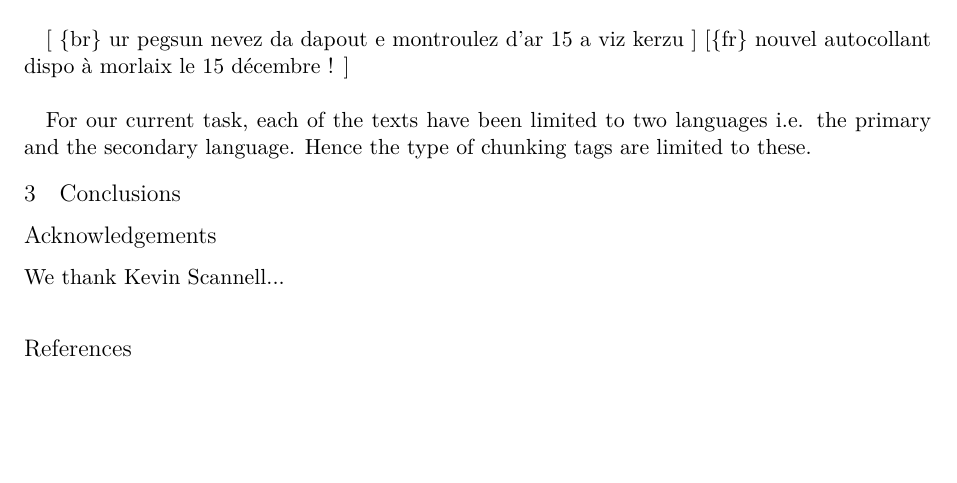
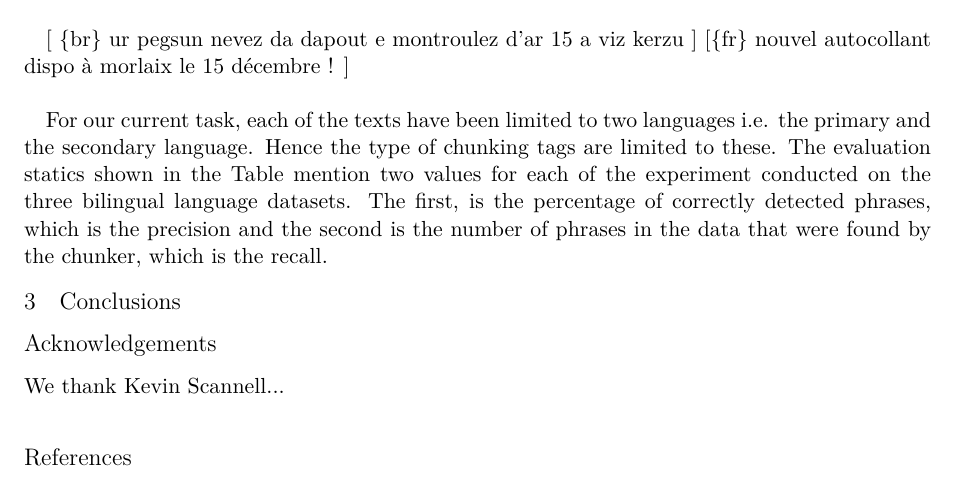
Before and after one commit to apertium/papers, a LaTeX paper (codeswitch-cltw-2014/codeswitch.tex): part of page 2 of 2, cut so that both start at the same text, the shorter picture padded with empty space. Compiled offline with XeLaTeX.

Commit message:
evaluation+
git-svn-id: https://svn.code.sf.net/p/apertium/svn/branches/papers/@52658 72bbbca6-d526-0410-a7d9-f06f51895060

```diff
--- a/codeswitch-cltw-2014/codeswitch.tex
+++ b/codeswitch-cltw-2014/codeswitch.tex
@@ -119,7 +119,8 @@ For the Evaluation procedure, we follow the footsteps of the CoNLL-2000 shared t
 
 [ \{br\} ur pegsun nevez da dapout e montroulez d'ar 15 a viz kerzu ] [\{fr\} nouvel autocollant dispo à #morlaix le 15 décembre ! ] \\
 
-For our current task, each of the texts have been limited to two languages i.e. the primary and the secondary language. Hence the type of chunking tags are limited to these.
+For our current task, each of the texts have been limited to two languages i.e. the primary and the secondary language. Hence the type of chunking tags are limited to these. The evaluation statics shown in the Table mention two values for each of the experiment conducted on the three bilingual language datasets. The first, is the percentage of correctly detected phrases, which is the precision and the second is the number of phrases in the data that were found by the chunker, which is the recall.
+
 
 \section{Conclusions}
 
```
